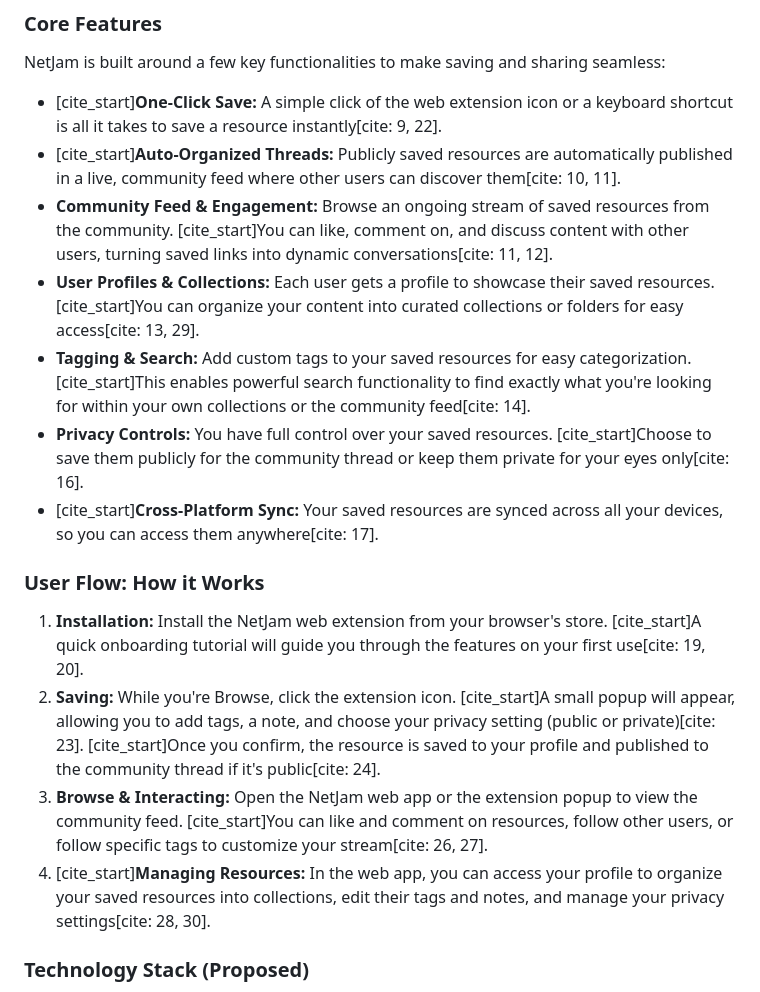
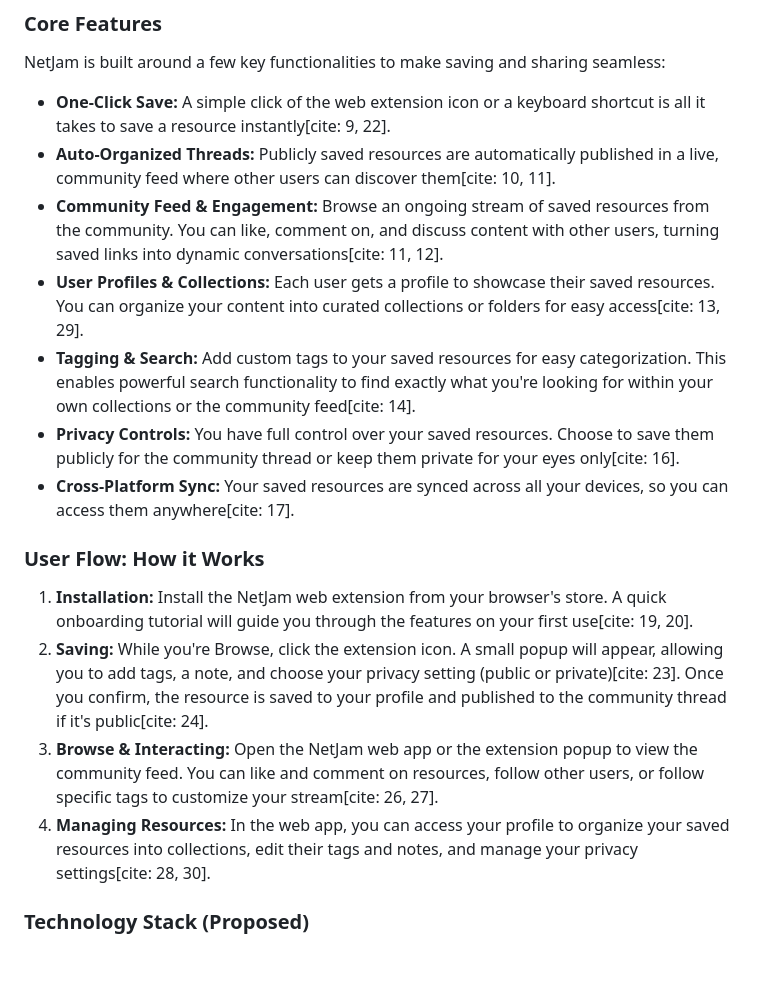
Before and after one commit to c-ehoumi1/NetJam, a Markdown page: README.md, the part around the change. Rendered like a GitHub page; blank space fills up the shorter version.

Commit message:
Refactor README for improved clarity and formatting

```diff
--- a/README.md
+++ b/README.md
@@ -14,20 +14,20 @@ NetJam is a tool that allows you to instantly save any webpage, article, video,
 
 NetJam is built around a few key functionalities to make saving and sharing seamless:
 
-* [cite_start]**One-Click Save:** A simple click of the web extension icon or a keyboard shortcut is all it takes to save a resource instantly[cite: 9, 22].
-* [cite_start]**Auto-Organized Threads:** Publicly saved resources are automatically published in a live, community feed where other users can discover them[cite: 10, 11].
-* **Community Feed & Engagement:** Browse an ongoing stream of saved resources from the community. [cite_start]You can like, comment on, and discuss content with other users, turning saved links into dynamic conversations[cite: 11, 12].
-* **User Profiles & Collections:** Each user gets a profile to showcase their saved resources. [cite_start]You can organize your content into curated collections or folders for easy access[cite: 13, 29].
-* **Tagging & Search:** Add custom tags to your saved resources for easy categorization. [cite_start]This enables powerful search functionality to find exactly what you're looking for within your own collections or the community feed[cite: 14].
-* **Privacy Controls:** You have full control over your saved resources. [cite_start]Choose to save them publicly for the community thread or keep them private for your eyes only[cite: 16].
-* [cite_start]**Cross-Platform Sync:** Your saved resources are synced across all your devices, so you can access them anywhere[cite: 17].
+* **One-Click Save:** A simple click of the web extension icon or a keyboard shortcut is all it takes to save a resource instantly[cite: 9, 22].
+* **Auto-Organized Threads:** Publicly saved resources are automatically published in a live, community feed where other users can discover them[cite: 10, 11].
+* **Community Feed & Engagement:** Browse an ongoing stream of saved resources from the community. You can like, comment on, and discuss content with other users, turning saved links into dynamic conversations[cite: 11, 12].
+* **User Profiles & Collections:** Each user gets a profile to showcase their saved resources. You can organize your content into curated collections or folders for easy access[cite: 13, 29].
+* **Tagging & Search:** Add custom tags to your saved resources for easy categorization. This enables powerful search functionality to find exactly what you're looking for within your own collections or the community feed[cite: 14].
+* **Privacy Controls:** You have full control over your saved resources. Choose to save them publicly for the community thread or keep them private for your eyes only[cite: 16].
+* **Cross-Platform Sync:** Your saved resources are synced across all your devices, so you can access them anywhere[cite: 17].
 
 ### User Flow: How it Works
 
-1.  **Installation:** Install the NetJam web extension from your browser's store. [cite_start]A quick onboarding tutorial will guide you through the features on your first use[cite: 19, 20].
-2.  **Saving:** While you're Browse, click the extension icon. [cite_start]A small popup will appear, allowing you to add tags, a note, and choose your privacy setting (public or private)[cite: 23]. [cite_start]Once you confirm, the resource is saved to your profile and published to the community thread if it's public[cite: 24].
-3.  **Browse & Interacting:** Open the NetJam web app or the extension popup to view the community feed. [cite_start]You can like and comment on resources, follow other users, or follow specific tags to customize your stream[cite: 26, 27].
-4.  [cite_start]**Managing Resources:** In the web app, you can access your profile to organize your saved resources into collections, edit their tags and notes, and manage your privacy settings[cite: 28, 30].
+1.  **Installation:** Install the NetJam web extension from your browser's store. A quick onboarding tutorial will guide you through the features on your first use[cite: 19, 20].
+2.  **Saving:** While you're Browse, click the extension icon. A small popup will appear, allowing you to add tags, a note, and choose your privacy setting (public or private)[cite: 23]. Once you confirm, the resource is saved to your profile and published to the community thread if it's public[cite: 24].
+3.  **Browse & Interacting:** Open the NetJam web app or the extension popup to view the community feed. You can like and comment on resources, follow other users, or follow specific tags to customize your stream[cite: 26, 27].
+4. **Managing Resources:** In the web app, you can access your profile to organize your saved resources into collections, edit their tags and notes, and manage your privacy settings[cite: 28, 30].
 
 ### Technology Stack (Proposed)
 
```
